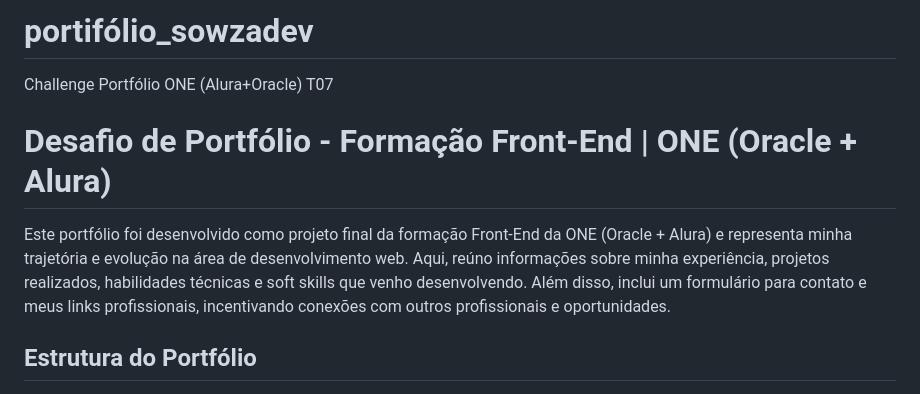
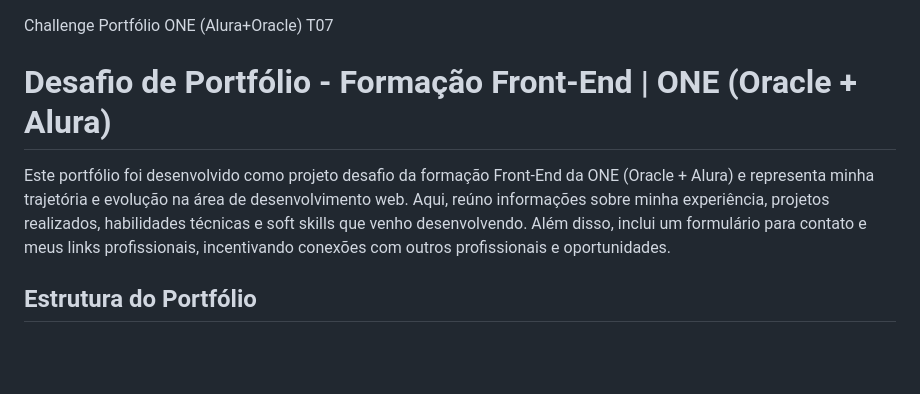
Before and after one commit to Sowza82/portifolio_sowzadev, a Markdown page: README.md, the part around the change. Drawn GitHub-style; blank space fills up the shorter version.

```diff
--- a/README.md
+++ b/README.md
@@ -1,9 +1,8 @@
-# portifólio_sowzadev
  Challenge Portfólio ONE (Alura+Oracle) T07
 
  # Desafio de Portfólio - Formação Front-End | ONE (Oracle + Alura)
 
-Este portfólio foi desenvolvido como projeto final da formação Front-End da ONE (Oracle + Alura) e representa minha trajetória e evolução na área de desenvolvimento web. Aqui, reúno informações sobre minha experiência, projetos realizados, habilidades técnicas e soft skills que venho desenvolvendo. Além disso, inclui um formulário para contato e meus links profissionais, incentivando conexões com outros profissionais e oportunidades.
+Este portfólio foi desenvolvido como projeto desafio da formação Front-End da ONE (Oracle + Alura) e representa minha trajetória e evolução na área de desenvolvimento web. Aqui, reúno informações sobre minha experiência, projetos realizados, habilidades técnicas e soft skills que venho desenvolvendo. Além disso, inclui um formulário para contato e meus links profissionais, incentivando conexões com outros profissionais e oportunidades.
 
 ## Estrutura do Portfólio
 
```
